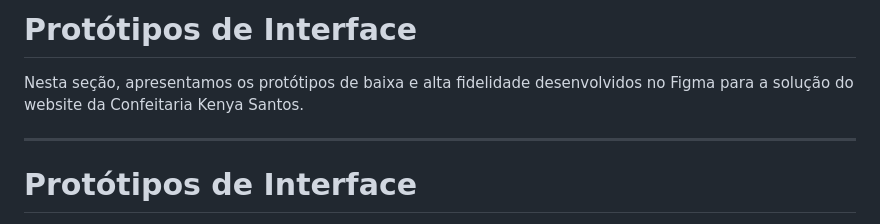
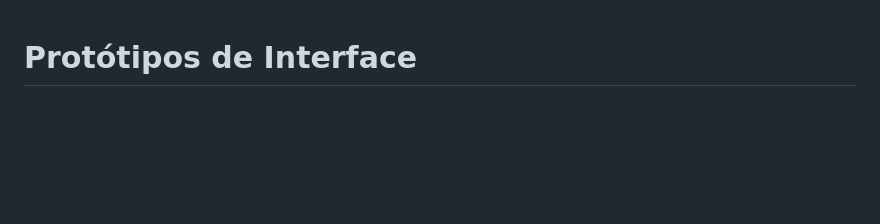
Before and after one commit to sabrinaxsouza/projeto-confeitaria-kenya, a Markdown page: PROTOTIPOS.md, the part around the change. Rendered like a GitHub page; blank space fills up the shorter version.

```diff
--- a/PROTOTIPOS.md
+++ b/PROTOTIPOS.md
@@ -1,8 +1,3 @@
-# Protótipos de Interface
-
-Nesta seção, apresentamos os protótipos de baixa e alta fidelidade desenvolvidos no Figma para a solução do website da Confeitaria Kenya Santos.
-
----
 
 # Protótipos de Interface
 
```
